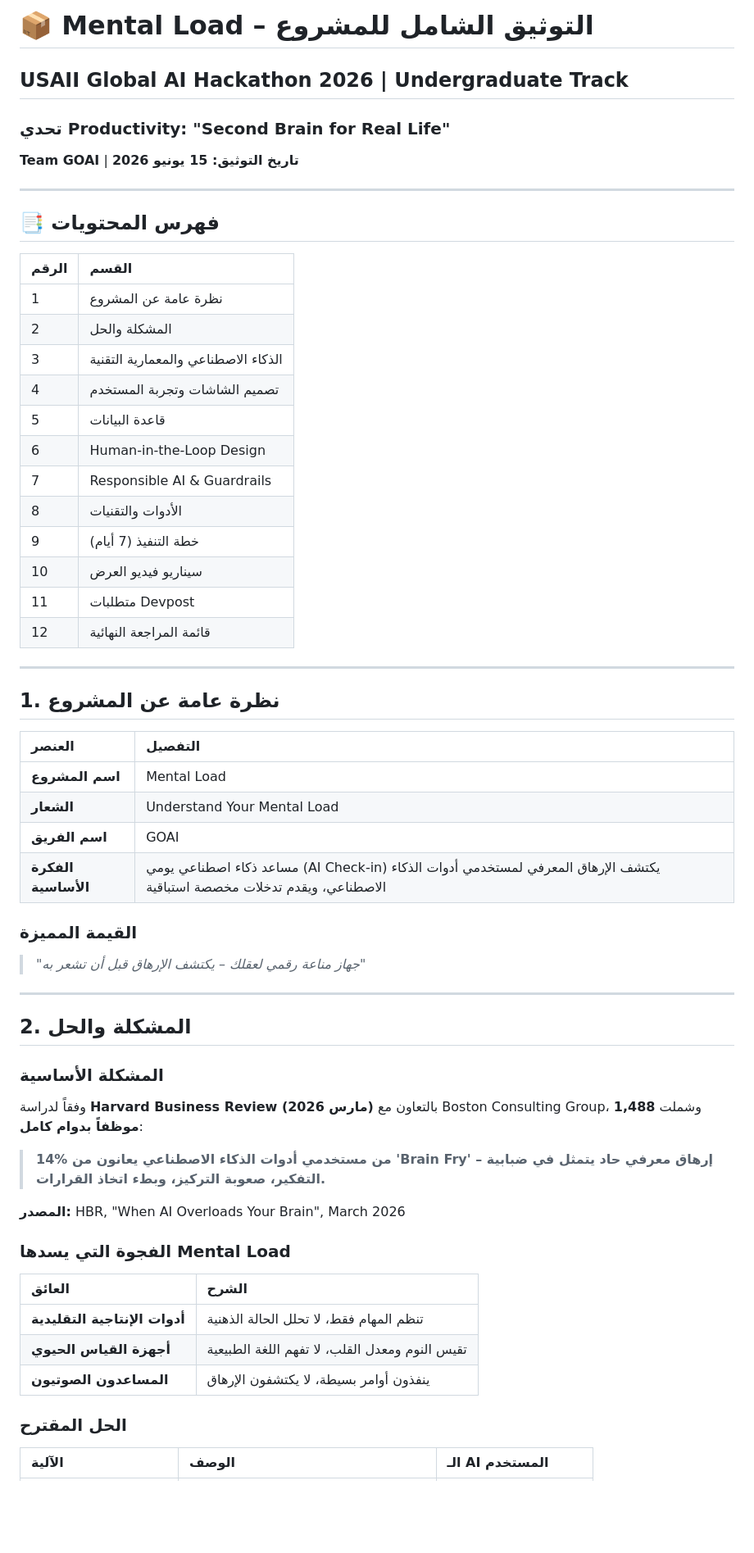
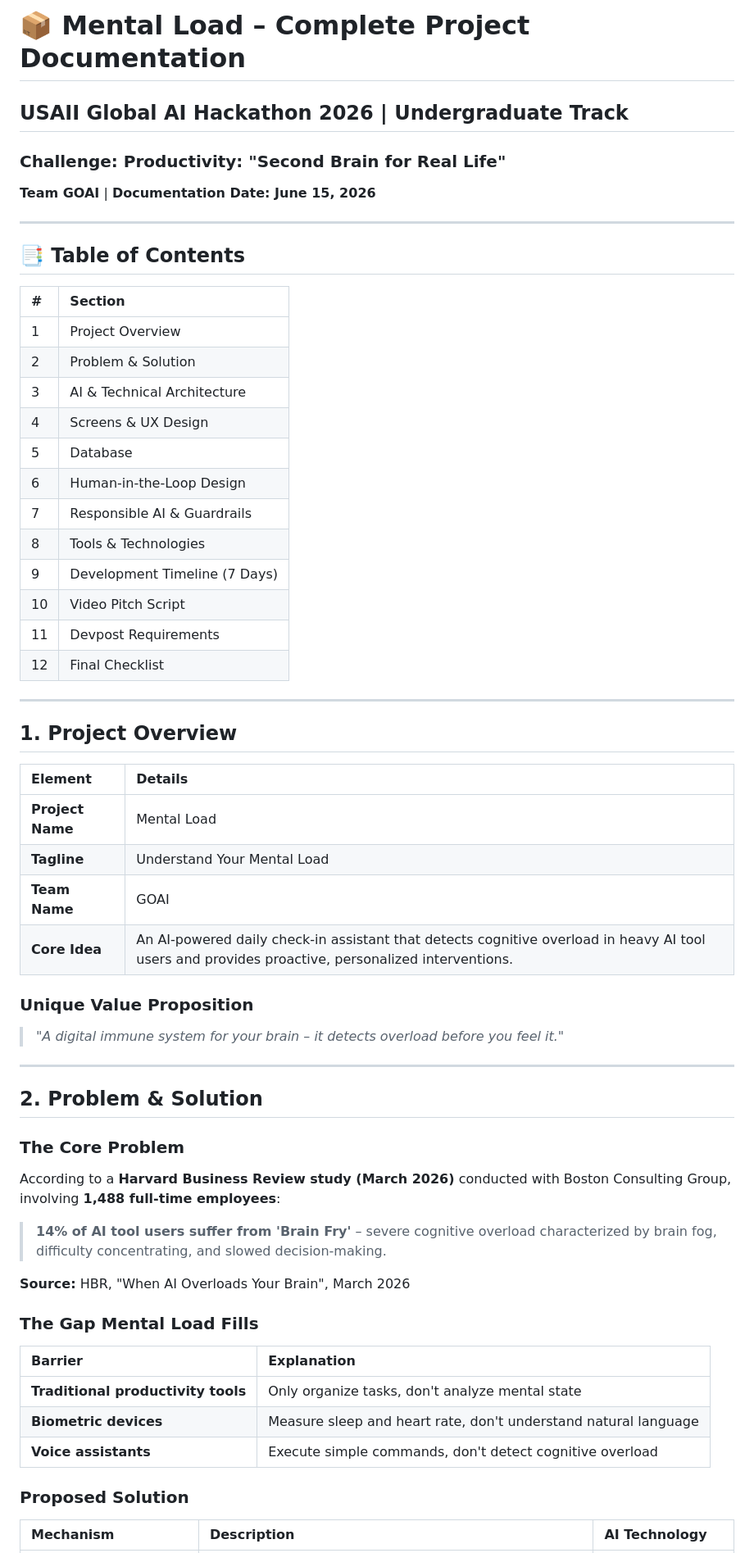
Before and after one commit to Alhayek7/mental-load, a Markdown page: PROJECT.md, the part around one of its changes. Shown at 82% size. Drawn GitHub-style; blank space fills up the shorter version.

Commit message:
Translate PROJECT.md to English

```diff
--- a/PROJECT.md
+++ b/PROJECT.md
@@ -1,65 +1,65 @@
-# 📦 Mental Load – التوثيق الشامل للمشروع
+# 📦 Mental Load – Complete Project Documentation
 
 ## USAII Global AI Hackathon 2026 | Undergraduate Track
-### تحدي Productivity: "Second Brain for Real Life"
+### Challenge: Productivity: "Second Brain for Real Life"
 
-**Team GOAI** | **تاريخ التوثيق: 15 يونيو 2026**
+**Team GOAI** | **Documentation Date: June 15, 2026**
 
 ---
 
-## 📑 فهرس المحتويات
+## 📑 Table of Contents
 
-| الرقم | القسم |
+| # | Section |
 | :--- | :--- |
-| 1 | نظرة عامة عن المشروع |
-| 2 | المشكلة والحل |
-| 3 | الذكاء الاصطناعي والمعمارية التقنية |
-| 4 | تصميم الشاشات وتجربة المستخدم |
-| 5 | قاعدة البيانات |
+| 1 | Project Overview |
+| 2 | Problem & Solution |
+| 3 | AI & Technical Architecture |
+| 4 | Screens & UX Design |
+| 5 | Database |
 | 6 | Human-in-the-Loop Design |
 | 7 | Responsible AI & Guardrails |
-| 8 | الأدوات والتقنيات |
-| 9 | خطة التنفيذ (7 أيام) |
-| 10 | سيناريو فيديو العرض |
-| 11 | متطلبات Devpost |
-| 12 | قائمة المراجعة النهائية |
+| 8 | Tools & Technologies |
+| 9 | Development Timeline (7 Days) |
+| 10 | Video Pitch Script |
+| 11 | Devpost Requirements |
+| 12 | Final Checklist |
 
 ---
 
-## 1. نظرة عامة عن المشروع
+## 1. Project Overview
 
-| العنصر | التفصيل |
+| Element | Details |
 | :--- | :--- |
-| **اسم المشروع** | Mental Load |
-| **الشعار** | Understand Your Mental Load |
-| **اسم الفريق** | GOAI |
-| **الفكرة الأساسية** | مساعد ذكاء اصطناعي يومي (AI Check-in) يكتشف الإرهاق المعرفي لمستخدمي أدوات الذكاء الاصطناعي، ويقدم تدخلات مخصصة استباقية |
+| **Project Name** | Mental Load |
+| **Tagline** | Understand Your Mental Load |
+| **Team Name** | GOAI |
+| **Core Idea** | An AI-powered daily check-in assistant that detects cognitive overload in heavy AI tool users and provides proactive, personalized interventions. |
 
-### القيمة المميزة
+### Unique Value Proposition
 
-> *"جهاز مناعة رقمي لعقلك – يكتشف الإرهاق قبل أن تشعر به"*
+> *"A digital immune system for your brain – it detects overload before you feel it."*
 
 ---
 
-## 2. المشكلة والحل
+## 2. Problem & Solution
 
-### المشكلة الأساسية
+### The Core Problem
 
-وفقاً لدراسة **Harvard Business Review (مارس 2026)** بالتعاون مع Boston Consulting Group، وشملت **1,488 موظفاً بدوام كامل**:
+According to a **Harvard Business Review study (March 2026)** conducted with Boston Consulting Group, involving **1,488 full-time employees**:
 
-> **14% من مستخدمي أدوات الذكاء الاصطناعي يعانون من 'Brain Fry' – إرهاق معرفي حاد يتمثل في ضبابية التفكير، صعوبة التركيز، وبطء اتخاذ القرارات.**
+> **14% of AI tool users suffer from 'Brain Fry'** – severe cognitive overload characterized by brain fog, difficulty concentrating, and slowed decision-making.
 
-**المصدر:** HBR, "When AI Overloads Your Brain", March 2026
+**Source:** HBR, "When AI Overloads Your Brain", March 2026
 
-### الفجوة التي يسدها Mental Load
+### The Gap Mental Load Fills
 
-| العائق | الشرح |
+| Barrier | Explanation |
 | :--- | :--- |
-| **أدوات الإنتاجية التقليدية** | تنظم المهام فقط، لا تحلل الحالة الذهنية |
-| **أجهزة القياس الحيوي** | تقيس النوم ومعدل القلب، لا تفهم اللغة الطبيعية |
-| **المساعدون الصوتيون** | ينفذون أوامر بسيطة، لا يكتشفون الإرهاق |
+| **Traditional productivity tools** | Only organize tasks, don't analyze mental state |
+| **Biometric devices** | Measure sleep and heart rate, don't understand natural language |
+| **Voice assistants** | Execute simple commands, don't detect cognitive overload |
 
-### الحل المقترح
+### Proposed Solution
 
-| الآلية | الوصف | الـ AI المستخدم |
+| Mechanism | Description | AI Technology |
 | :--- | :--- | :--- |
```
Also changed, not shown: other parts of PROJECT.md (+102 -105 lines).
